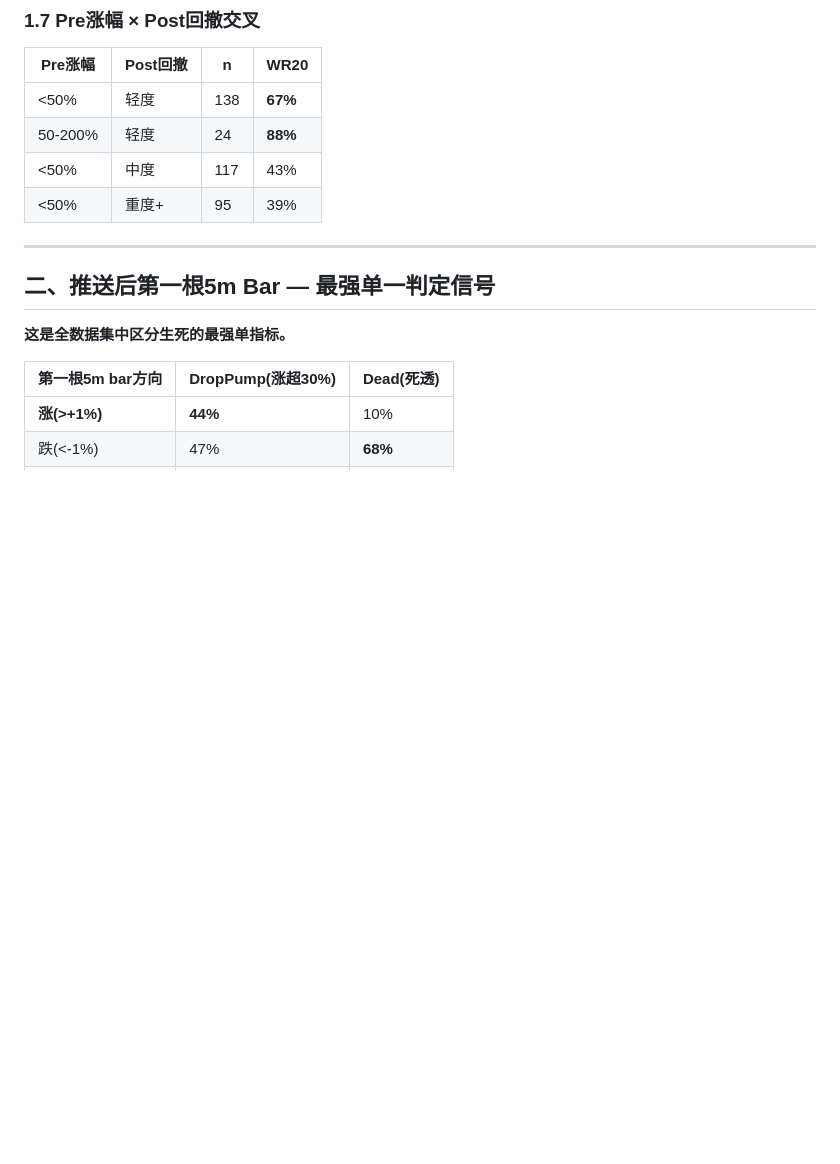
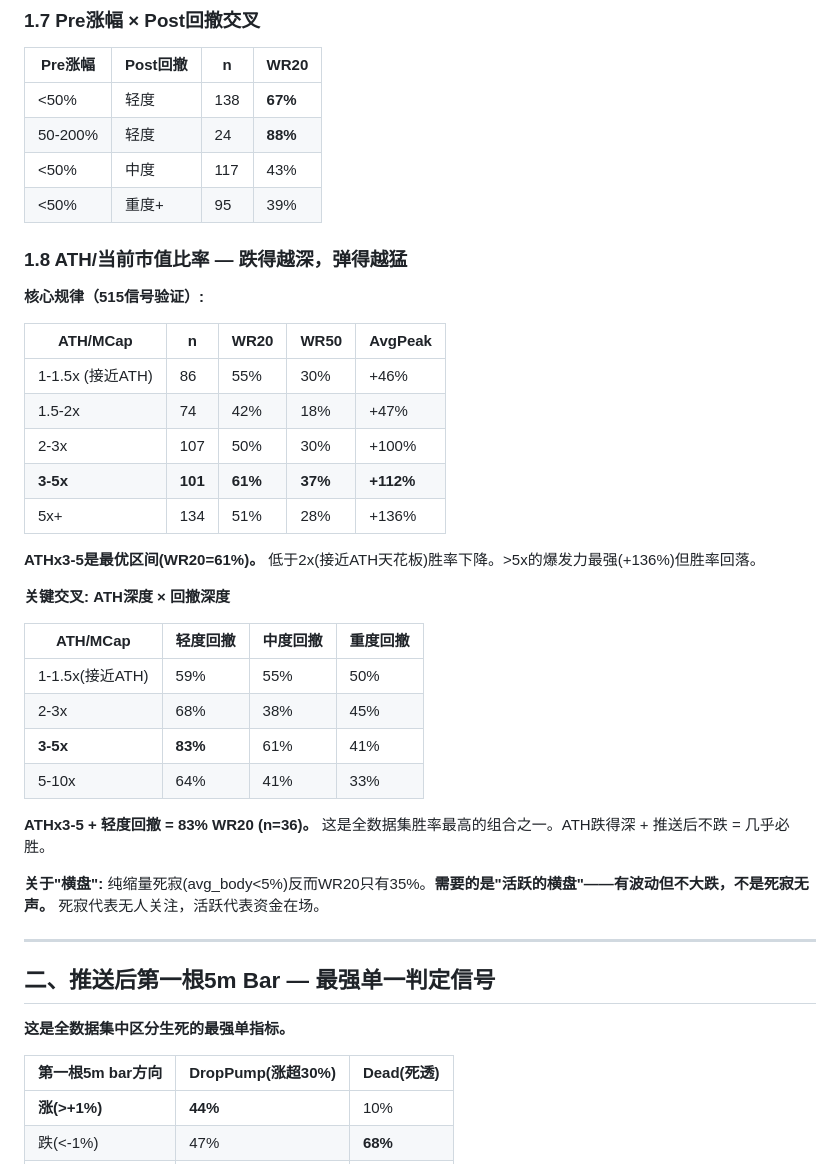
Before and after one commit to CelestialBlossoms/chainAlpha, a Markdown page: onchain_trading_guides/02-K线指纹百科全书.md, the part around the change. GitHub-like rendering; blank space fills up the shorter version.

Commit message:
docs: add ATH/MCap ratio analysis to 00 and 02
Key finding from 515 signals:
- ATHx3-5 + mild drawdown = 83% WR20 (n=36) — strongest combo
- Deep ATH crash + active consolidation > dead silence
- '缩量横盘' with avg_body<5% actually has only 35% WR20
- Active consolidation (moderate volume) is the real pattern

Co-Authored-By: Claude Opus 4.7 <noreply@anthropic.com>

```diff
--- a/onchain_trading_guides/02-K线指纹百科全书.md
+++ b/onchain_trading_guides/02-K线指纹百科全书.md
@@ -119,6 +119,33 @@
 | 50-200% | 轻度 | 24 | **88%** |
 | <50% | 中度 | 117 | 43% |
 | <50% | 重度+ | 95 | 39% |
+
+### 1.8 ATH/当前市值比率 — 跌得越深，弹得越猛
+
+**核心规律（515信号验证）:**
+
+| ATH/MCap | n | WR20 | WR50 | AvgPeak |
+|----------|-----|------|------|---------|
+| 1-1.5x (接近ATH) | 86 | 55% | 30% | +46% |
+| 1.5-2x | 74 | 42% | 18% | +47% |
+| 2-3x | 107 | 50% | 30% | +100% |
+| **3-5x** | **101** | **61%** | **37%** | **+112%** |
+| 5x+ | 134 | 51% | 28% | +136% |
+
+**ATHx3-5是最优区间(WR20=61%)。** 低于2x(接近ATH天花板)胜率下降。>5x的爆发力最强(+136%)但胜率回落。
+
+**关键交叉: ATH深度 × 回撤深度**
+
+| ATH/MCap | 轻度回撤 | 中度回撤 | 重度回撤 |
+|----------|---------|---------|---------|
+| 1-1.5x(接近ATH) | 59% | 55% | 50% |
+| 2-3x | 68% | 38% | 45% |
+| **3-5x** | **83%** | 61% | 41% |
+| 5-10x | 64% | 41% | 33% |
+
+**ATHx3-5 + 轻度回撤 = 83% WR20 (n=36)。** 这是全数据集胜率最高的组合之一。ATH跌得深 + 推送后不跌 = 几乎必胜。
+
+**关于"横盘":** 纯缩量死寂(avg_body<5%)反而WR20只有35%。**需要的是"活跃的横盘"——有波动但不大跌，不是死寂无声。** 死寂代表无人关注，活跃代表资金在场。
 
 ---
 
```
Also changed, not shown: onchain_trading_guides/00-交易策略速查.md (+8 -0 lines).
